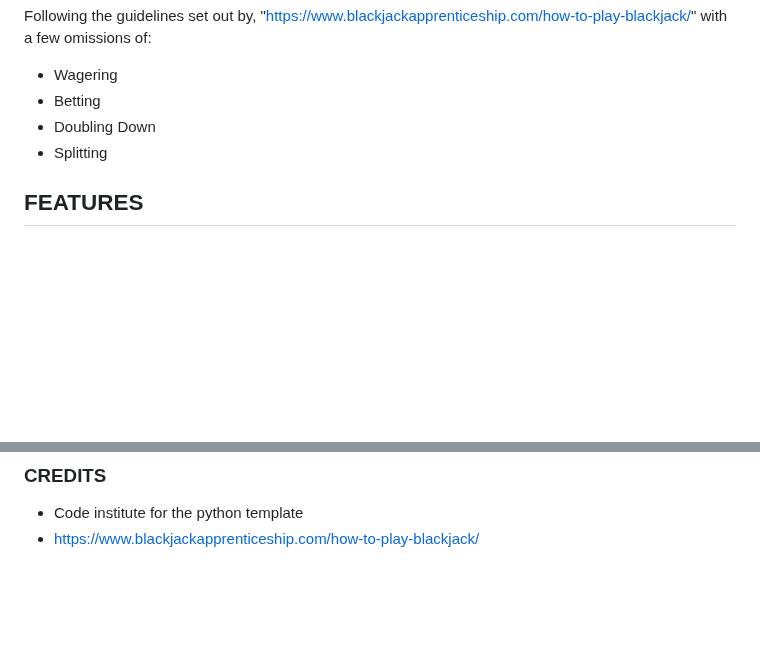
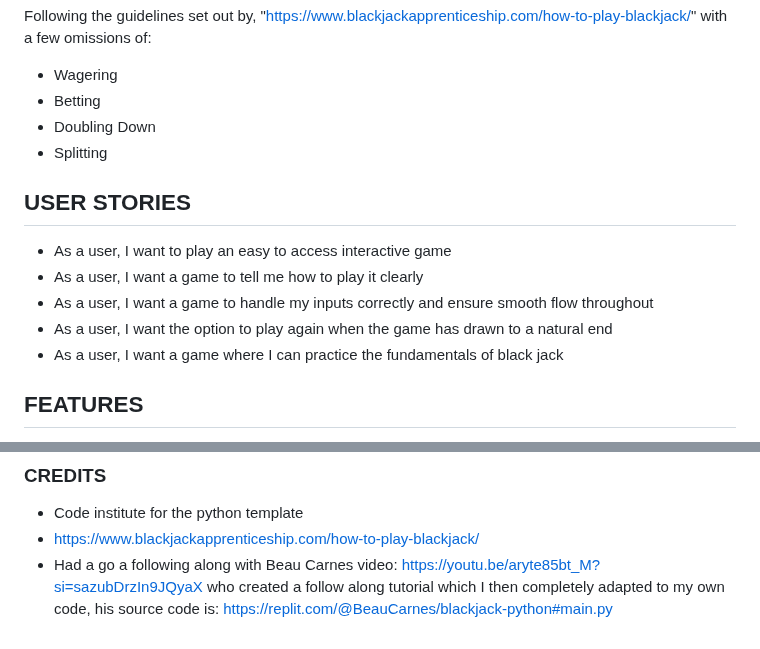
Before and after one commit to Ojay97-hub/black-jack-game, a Markdown page: README.md, 2 parts joined by grey strips. Drawn GitHub-style; blank space fills up the shorter version.

Commit message:
Add more to credit and a user stories section

```diff
--- a/README.md
+++ b/README.md
@@ -19,6 +19,14 @@ Following the guidelines set out by, "https://www.blackjackapprenticeship.com/ho
 - Betting
 - Doubling Down
 - Splitting
+
+## USER STORIES
+
+- As a user, I want to play an easy to access interactive game
+- As a user, I want a game to tell me how to play it clearly
+- As a user, I want a game to handle my inputs correctly and ensure smooth flow throughout
+- As a user, I want the option to play again when the game has drawn to a natural end
+- As a user, I want a game where I can practice the fundamentals of black jack
 
 ## FEATURES
 
@@ -131,3 +139,4 @@ This project was deployed using code institutes python template from github for
 
 - Code institute for the python template
 - https://www.blackjackapprenticeship.com/how-to-play-blackjack/
+- Had a go a following along with Beau Carnes video: https://youtu.be/aryte85bt_M?si=sazubDrzIn9JQyaX who created a follow along tutorial which I then completely adapted to my own code, his source code is: https://replit.com/@BeauCarnes/blackjack-python#main.py
```
